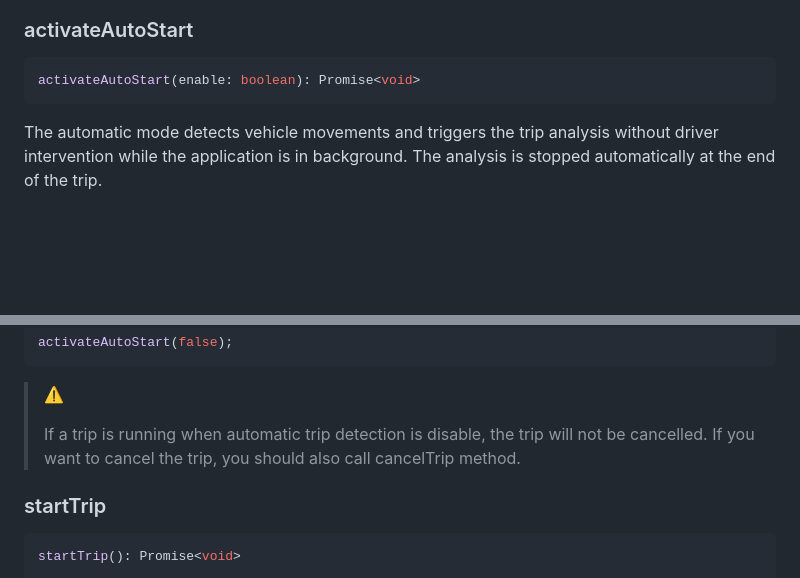
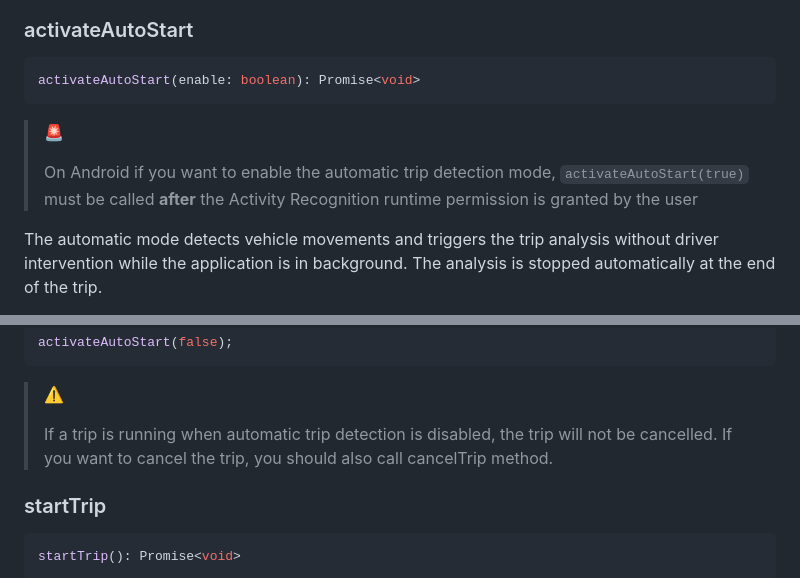
Before and after one commit to DriveQuantPublic/react-native-drivekit, a Markdown page: packages/trip-analysis/README.md, 2 parts joined by grey strips. Rendered like a GitHub page; blank space fills up the shorter version.

Commit message:
feat: update README with warning on activateAutoStart (#91)
Update README with warning on activateAutoStart

````diff
--- a/packages/trip-analysis/README.md
+++ b/packages/trip-analysis/README.md
@@ -186,6 +186,11 @@ Follow these steps :
 activateAutoStart(enable: boolean): Promise<void>
 ```
 
+> 🚨
+>
+> On Android if you want to enable the automatic trip detection mode, `activateAutoStart(true)` must be called **after** the Activity Recognition runtime permission is granted by the user
+>
+
 The automatic mode detects vehicle movements and triggers the trip analysis without driver intervention while the application is in background. The analysis is stopped automatically at the end of the trip.
 
 This feature is recommended to avoid driver distraction and phone handling while driving. The automatic mode has been optimized to limit the battery drain.
@@ -204,7 +209,7 @@ activateAutoStart(false);
 
 > ⚠️
 >
-> If a trip is running when automatic trip detection is disable, the trip will not be cancelled. If you want to cancel the trip, you should also call cancelTrip method.
+> If a trip is running when automatic trip detection is disabled, the trip will not be cancelled. If you want to cancel the trip, you should also call cancelTrip method.
 
 ### startTrip
 
````
